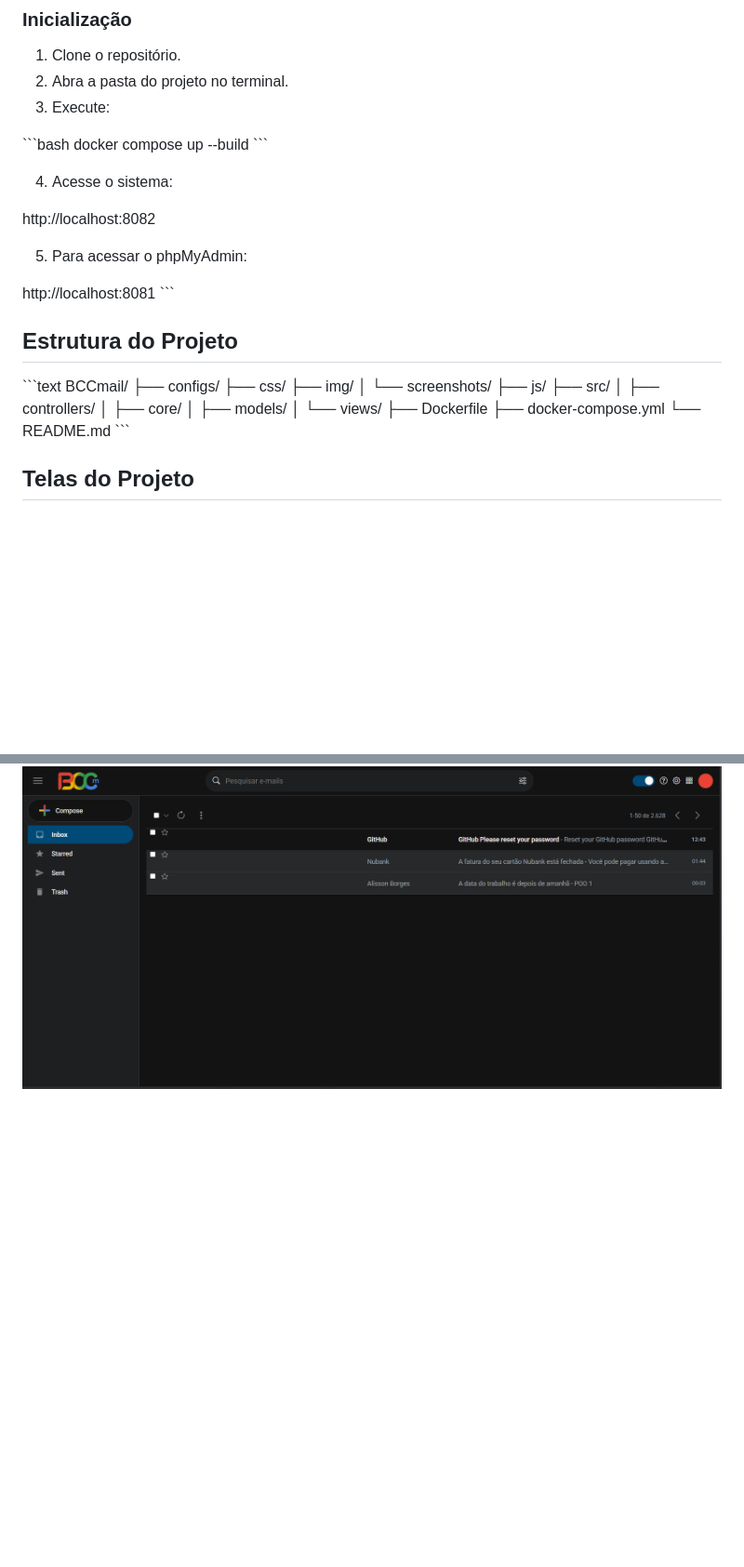
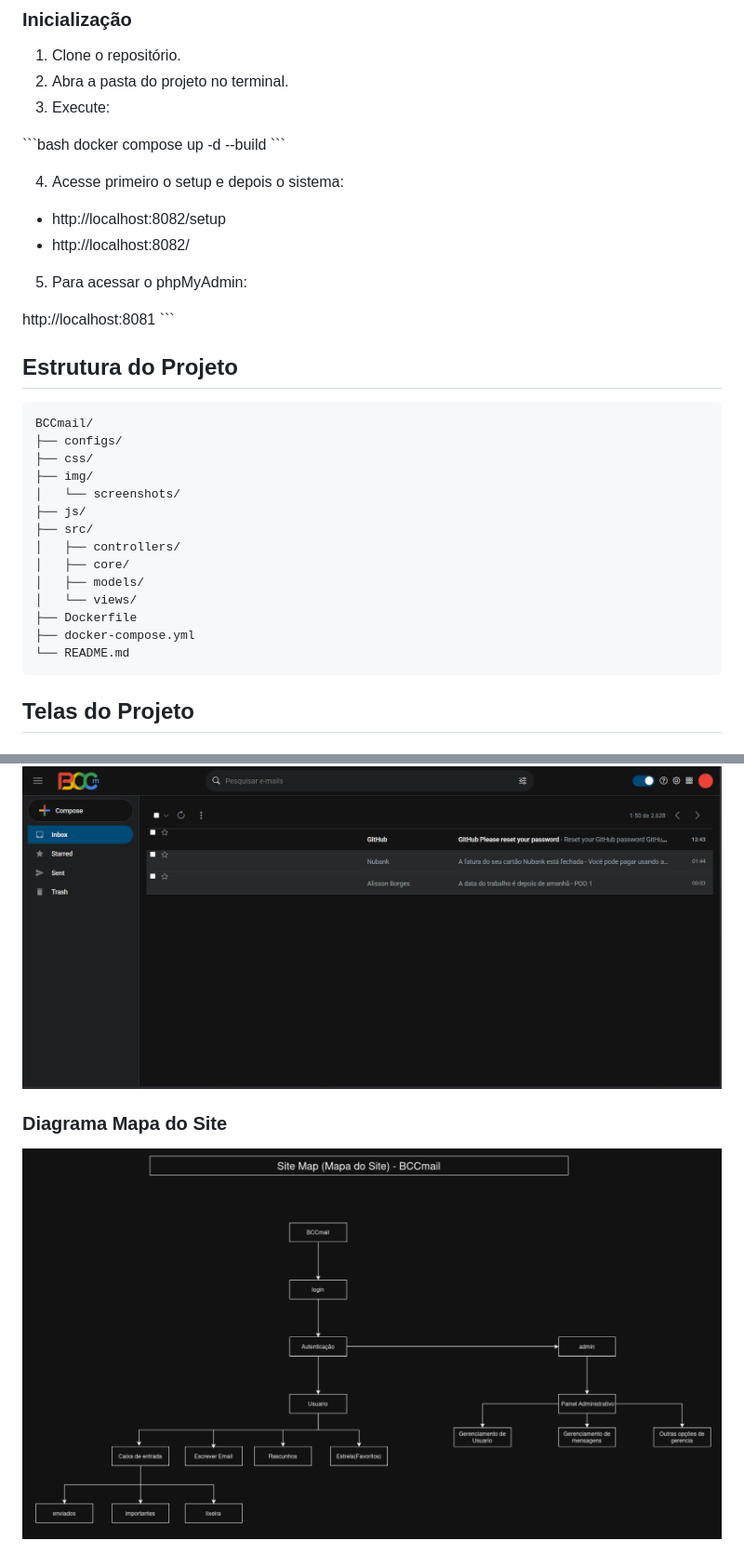
Before and after one commit to alanfolv/BCCmail, a Markdown page: README.md, 2 parts joined by grey strips. Shown at 93% size. GitHub-like rendering; pictures changed too: img/screenshots/site_map.png (added); blank space fills up the shorter version.

````diff
--- a/README.md
+++ b/README.md
@@ -42,12 +42,13 @@ Cada usuário poderá armazenar no máximo 50 mensagens. Quando estiver próximo
 3. Execute:
 
 \```bash
-docker compose up --build
+docker compose up -d --build
 \```
 
-4. Acesse o sistema:
+4. Acesse primeiro o setup e depois o sistema:
 
-http://localhost:8082
+- http://localhost:8082/setup
+- http://localhost:8082/
 
 5. Para acessar o phpMyAdmin:
 
@@ -56,7 +57,7 @@ http://localhost:8081
 
 ## Estrutura do Projeto
 
-\```text
+```text
 BCCmail/
 ├── configs/
 ├── css/
@@ -71,7 +72,7 @@ BCCmail/
 ├── Dockerfile
 ├── docker-compose.yml
 └── README.md
-\```
+```
 
 ## Telas do Projeto
 
@@ -80,3 +81,6 @@ BCCmail/
 
 ### Caixa de entrada
 ![Caixa de entrada](img/screenshots/inbox.png)
+
+### Diagrama Mapa do Site
+![Mapa do Site](img/screenshots/site_map.png)
````
Also changed, not shown: 5 other files.
